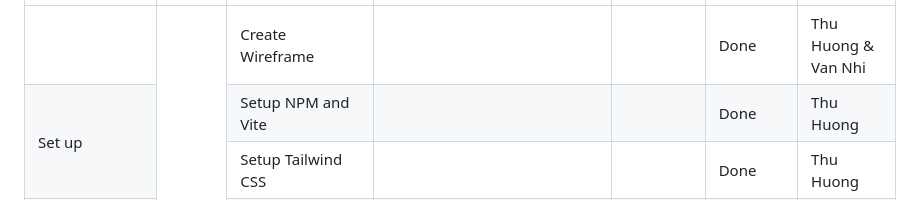
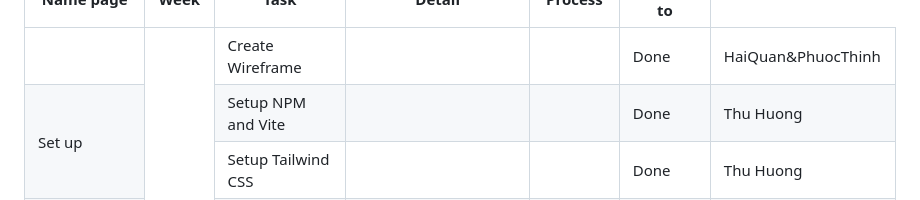
Before and after one commit to Skthinh/FinalWebDesign, a Markdown page: Plan/Readme.md, the part around one of its changes. Drawn GitHub-style.

```diff
--- a/Plan/Readme.md
+++ b/Plan/Readme.md
@@ -19,7 +18,7 @@
                 <td class="border border-gray-400 px-4 py-2"></td>
                 <td class="border border-gray-400 px-4 py-2"></td>
                 <td class="border border-gray-400 px-4 py-2">Done</td>
-                <td class="border border-gray-400 px-4 py-2">Thu Huong & Van Nhi</td>
+                <td class="border border-gray-400 px-4 py-2">HaiQuan&PhuocThinh</td>
             </tr>
             <tr>
                 <td class="border border-gray-400 px-4 py-2" rowspan="2">Set up</td>
```
Also changed, not shown: other parts of Plan/Readme.md (+0 -1 lines).
